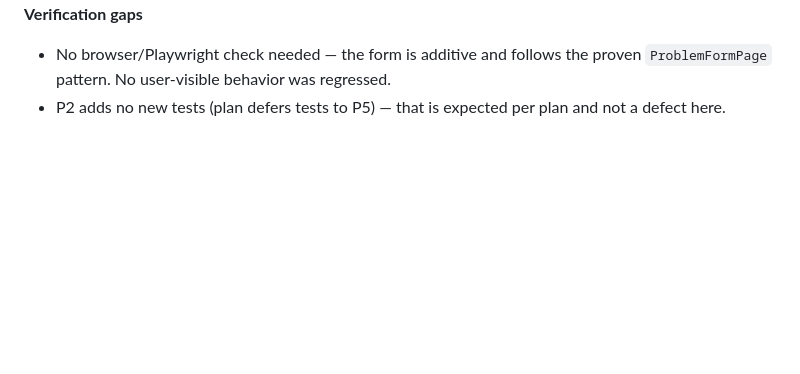
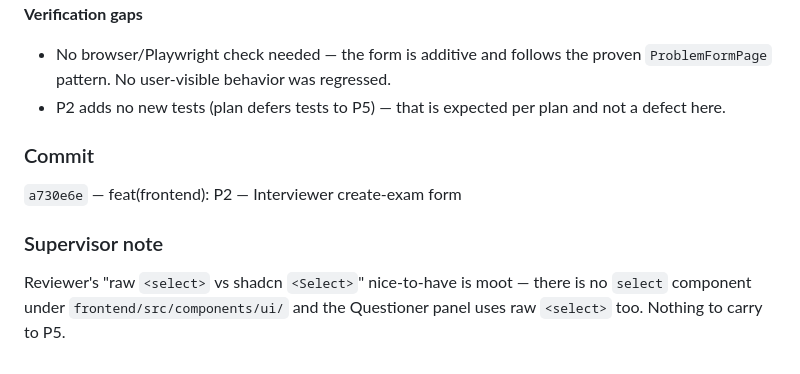
Before and after one commit to Shuan0402/Online-Code-Test, a Markdown page: .harness/implement.md, the part around the change. Rendered like a GitHub page; blank space fills up the shorter version.

Commit message:
chore(harness): record P2 commit SHA
Co-Authored-By: Claude Opus 4.7 (1M context) <noreply@anthropic.com>

```diff
--- a/.harness/implement.md
+++ b/.harness/implement.md
@@ -131,3 +131,13 @@ None found.
 
 - No browser/Playwright check needed — the form is additive and follows the proven `ProblemFormPage` pattern. No user-visible behavior was regressed.
 - P2 adds no new tests (plan defers tests to P5) — that is expected per plan and not a defect here.
+
+### Commit
+
+`a730e6e` — feat(frontend): P2 — Interviewer create-exam form
+
+### Supervisor note
+
+Reviewer's "raw `<select>` vs shadcn `<Select>`" nice-to-have is moot — there is no
+`select` component under `frontend/src/components/ui/` and the Questioner panel uses raw
+`<select>` too. Nothing to carry to P5.
```
